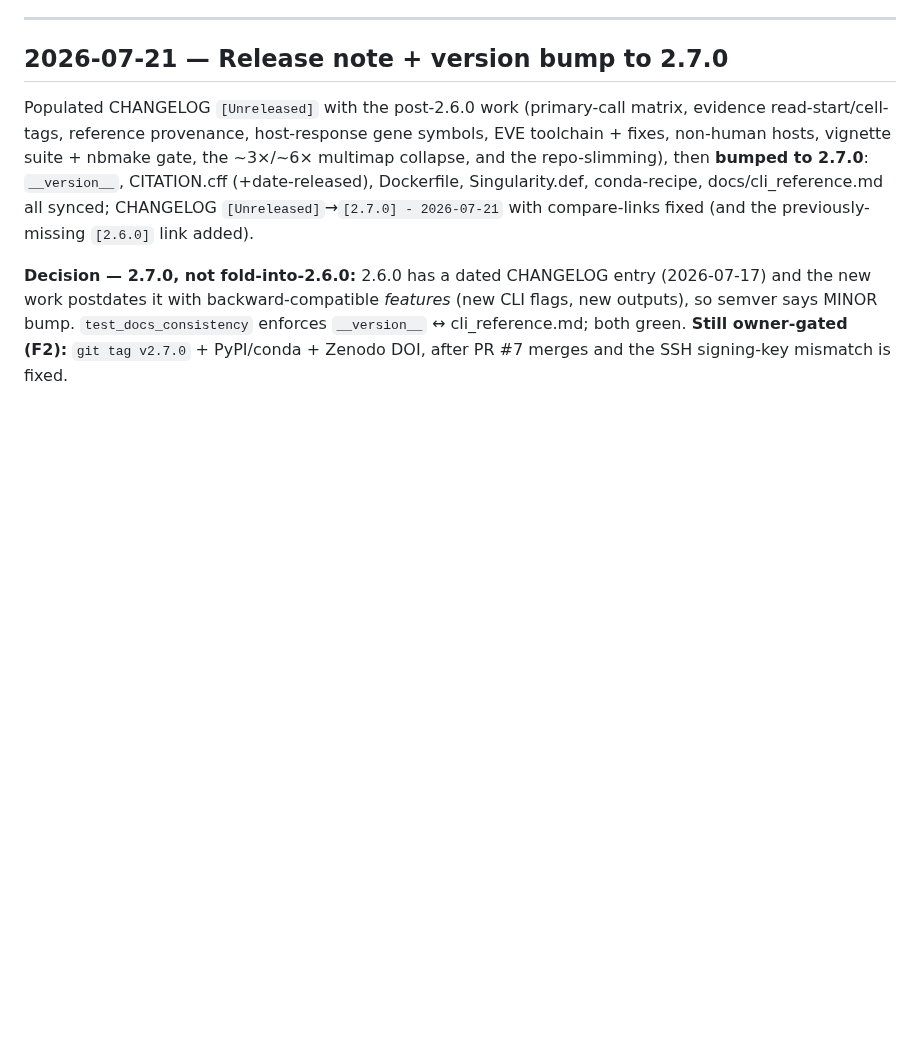
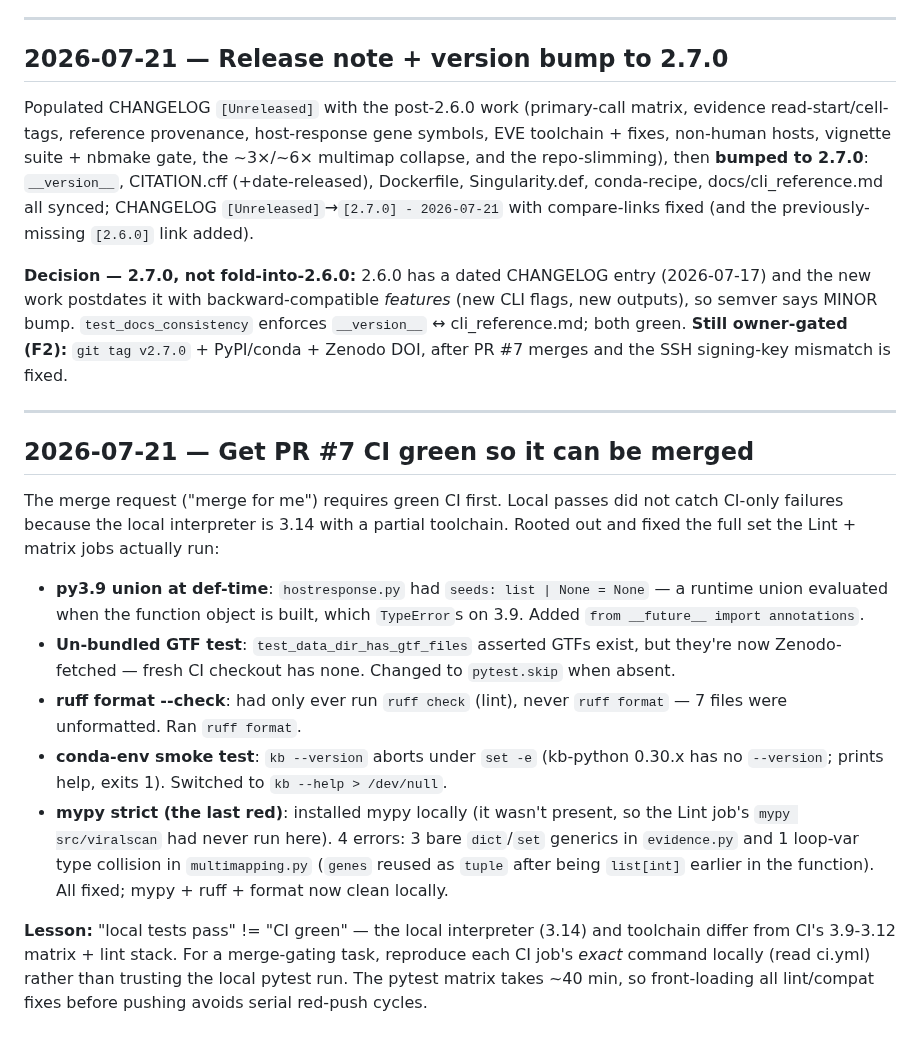
Before and after one commit to mdmanurung/ViralScan-reproducibility, a Markdown page: .living/decisions.md, the part around the change. Drawn GitHub-style; blank space fills up the shorter version.

Commit message:
docs(living): record PR #7 CI-green work
Co-Authored-By: Claude Fable 5 <noreply@anthropic.com>
Claude-Session: https://claude.ai/code/session_01NZ2gKabckBq5McUgZa7w8s

```diff
--- a/.living/decisions.md
+++ b/.living/decisions.md
@@ -944,3 +944,30 @@ new work postdates it with backward-compatible *features* (new CLI flags, new ou
 says MINOR bump. `test_docs_consistency` enforces `__version__` ↔ cli_reference.md; both green.
 **Still owner-gated (F2):** `git tag v2.7.0` + PyPI/conda + Zenodo DOI, after PR #7 merges and the
 SSH signing-key mismatch is fixed.
+
+---
+
+## 2026-07-21 — Get PR #7 CI green so it can be merged
+
+The merge request ("merge for me") requires green CI first. Local passes did not catch CI-only
+failures because the local interpreter is 3.14 with a partial toolchain. Rooted out and fixed the
+full set the Lint + matrix jobs actually run:
+
+- **py3.9 union at def-time**: `hostresponse.py` had `seeds: list | None = None` — a runtime union
+  evaluated when the function object is built, which `TypeError`s on 3.9. Added
+  `from __future__ import annotations`.
+- **Un-bundled GTF test**: `test_data_dir_has_gtf_files` asserted GTFs exist, but they're now
+  Zenodo-fetched — fresh CI checkout has none. Changed to `pytest.skip` when absent.
+- **ruff format --check**: had only ever run `ruff check` (lint), never `ruff format` — 7 files
+  were unformatted. Ran `ruff format`.
+- **conda-env smoke test**: `kb --version` aborts under `set -e` (kb-python 0.30.x has no
+  `--version`; prints help, exits 1). Switched to `kb --help > /dev/null`.
+- **mypy strict (the last red)**: installed mypy locally (it wasn't present, so the Lint job's
+  `mypy src/viralscan` had never run here). 4 errors: 3 bare `dict`/`set` generics in `evidence.py`
+  and 1 loop-var type collision in `multimapping.py` (`genes` reused as `tuple` after being
+  `list[int]` earlier in the function). All fixed; mypy + ruff + format now clean locally.
+
+**Lesson:** "local tests pass" != "CI green" — the local interpreter (3.14) and toolchain differ
+from CI's 3.9-3.12 matrix + lint stack. For a merge-gating task, reproduce each CI job's *exact*
+command locally (read ci.yml) rather than trusting the local pytest run. The pytest matrix takes
+~40 min, so front-loading all lint/compat fixes before pushing avoids serial red-push cycles.
```
Also changed, not shown: .living/INDEX.md (+5 -9 lines), .living/log/2026-07-21-001-viralscan.md (added, +15 -0 lines).
